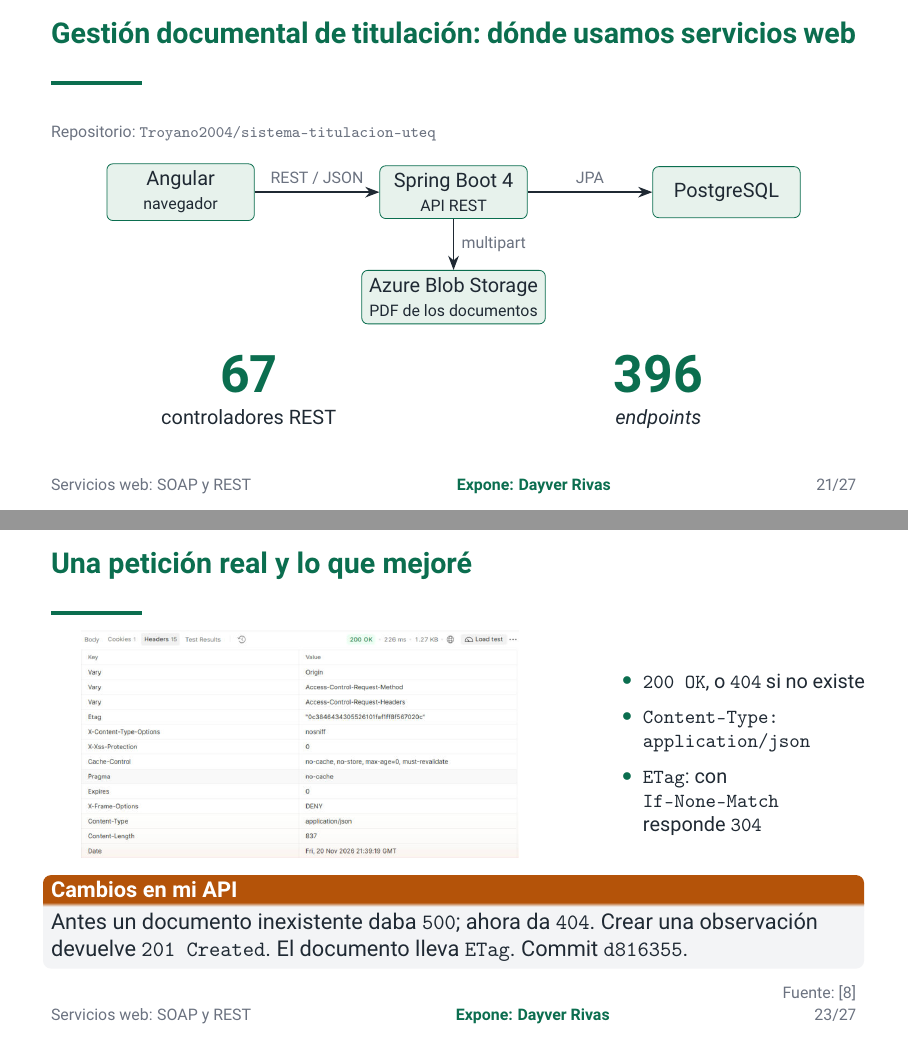
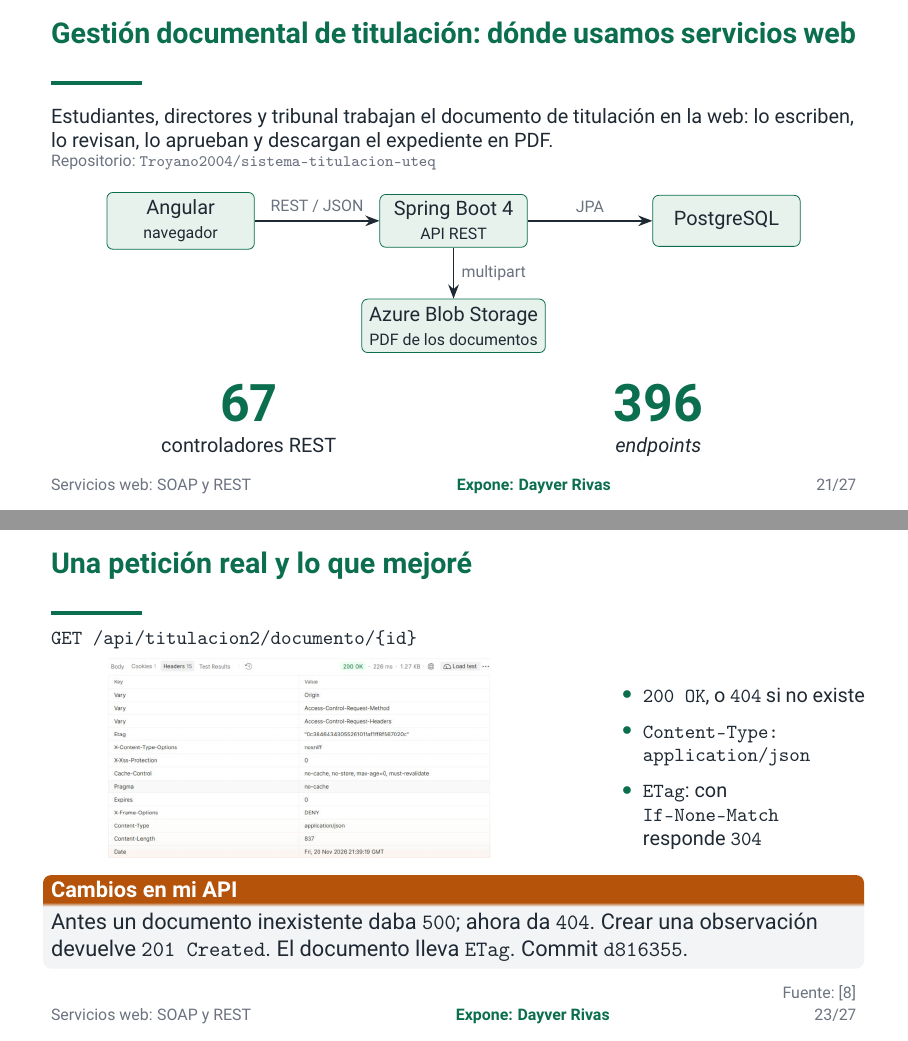
Before and after one commit to DALBEZ-ROG/AD-EXP-1-BMR, LaTeX slides (diapositivas/main.tex, which reads diapositivas/secciones/10-aplicacion-rivas.tex): pages 24 and 26 of 31, joined at a grey line. Compiled offline with pdfLaTeX.

Commit message:
Corrijo la parte 10: la descripcion y la ruta no se mostraban

```diff
--- a/diapositivas/secciones/10-aplicacion-rivas.tex
+++ b/diapositivas/secciones/10-aplicacion-rivas.tex
@@ -1,5 +1,5 @@
 \begin{frame}{Gestión documental de titulación: dónde usamos servicios web}
-{\small Estudiantes, directores y tribunal trabajan el documento de titulación en la web: lo escriben, lo revisan, lo aprueban y descargan el expediente en PDF.\par}
+\begingroup\small Estudiantes, directores y tribunal trabajan el documento de titulación en la web: lo escriben, lo revisan, lo aprueban y descargan el expediente en PDF.\par\endgroup
 {\scriptsize\color{gris}Repositorio: \texttt{Troyano2004/sistema-titulacion-uteq}\par}
 \vspace{10pt}
 \centering
@@ -46,12 +46,12 @@ Si repito el \texttt{PUT}, el documento queda igual. Si repito el \texttt{POST},
 \end{frame}
 
 \begin{frame}{Una petición real y lo que mejoré}
-{\small\texttt{GET /api/titulacion2/documento/\{id\}}\par}
+\begingroup\small\texttt{GET /api/titulacion2/documento/\{id\}}\par\endgroup
 \vspace{4pt}
 \begin{columns}[c]
 \begin{column}{0.64\textwidth}
 \centering
-\includegraphics[width=\linewidth,height=4.0cm,keepaspectratio]{../figuras/rivas-peticion.png}
+\includegraphics[width=\linewidth,height=3.5cm,keepaspectratio]{../figuras/rivas-peticion.png}
 \end{column}
 \begin{column}{0.33\textwidth}
 \small
```
